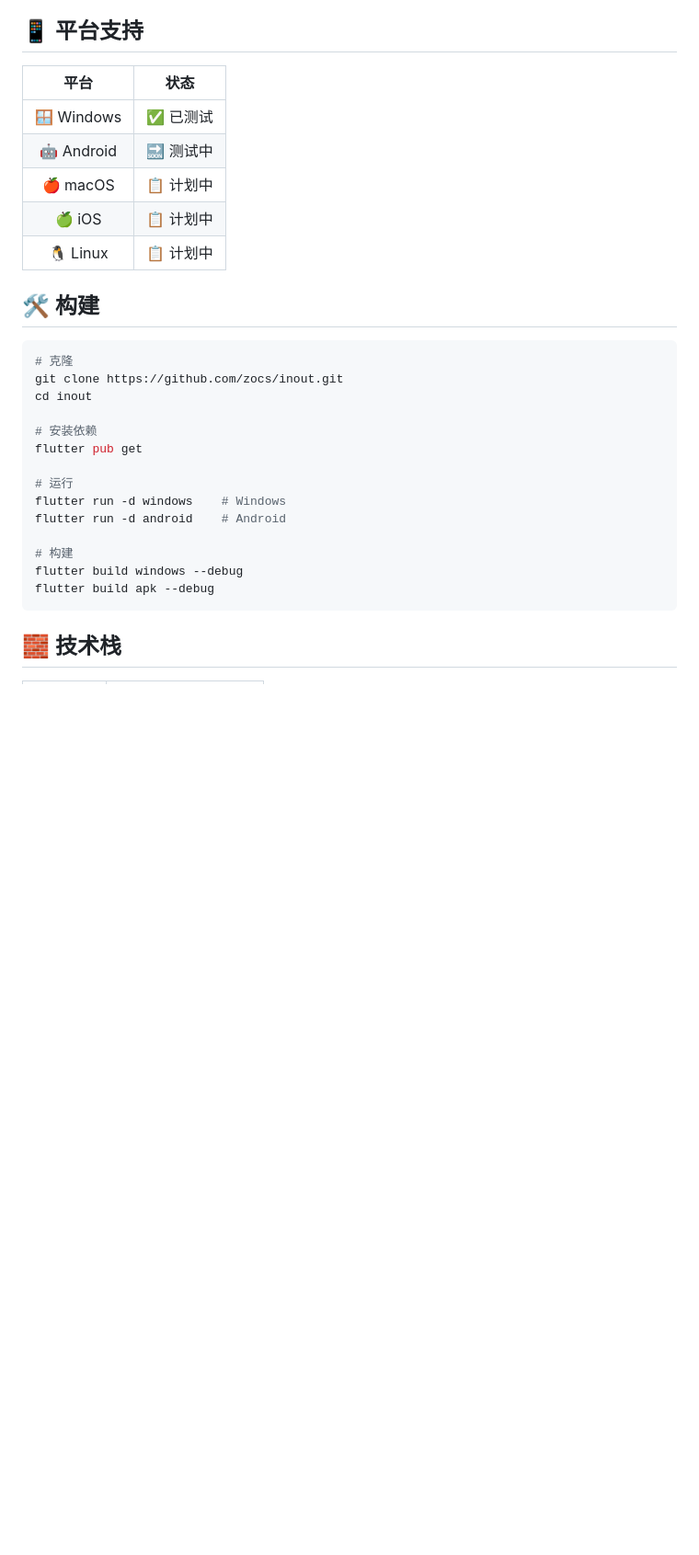
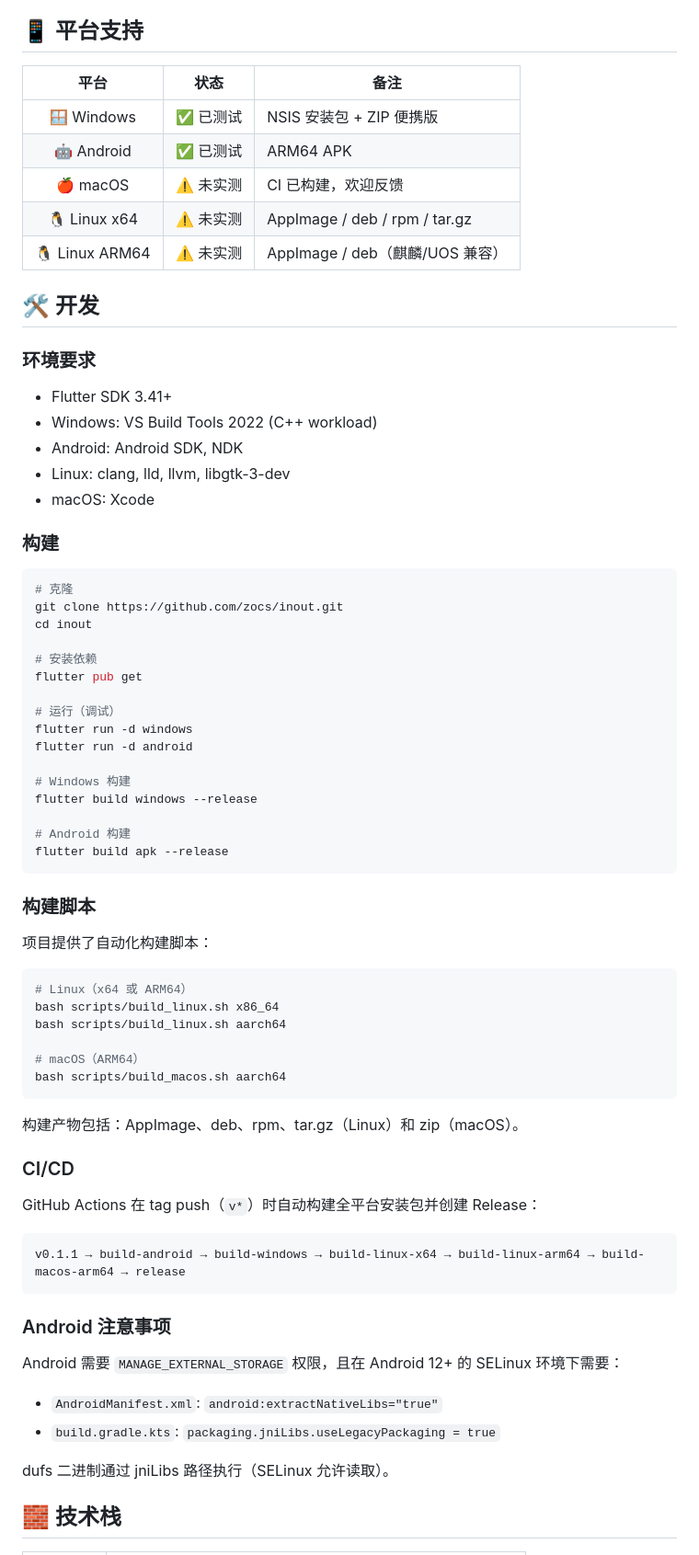
Before and after one commit to zocs/inout, a Markdown page: README_zh.md, the part around one of its changes. Shown at 92% size. Rendered like a GitHub page; blank space fills up the shorter version.

Commit message:
docs: 更新 README
- 补充 CI/CD badge 和构建流程说明
- 补充构建脚本（build_linux.sh / build_macos.sh）用法
- 补充 Android jniLibs 技术细节
- 补充项目结构概览
- 补充技术栈：持久化/窗口管理/安装包工具
- 更新平台支持状态（macOS/Linux 改为未实测但 CI 已构建）

````diff
--- a/README_zh.md
+++ b/README_zh.md
@@ -63,15 +66,25 @@
 
 ## 📱 平台支持
 
-| 平台 | 状态 |
-|:----:|:----:|
-| 🪟 Windows | ✅ 已测试 |
-| 🤖 Android | 🔜 测试中 |
-| 🍎 macOS | 📋 计划中 |
-| 🍏 iOS | 📋 计划中 |
-| 🐧 Linux | 📋 计划中 |
+| 平台 | 状态 | 备注 |
+|:----:|:----:|------|
+| 🪟 Windows | ✅ 已测试 | NSIS 安装包 + ZIP 便携版 |
+| 🤖 Android | ✅ 已测试 | ARM64 APK |
+| 🍎 macOS | ⚠️ 未实测 | CI 已构建，欢迎反馈 |
+| 🐧 Linux x64 | ⚠️ 未实测 | AppImage / deb / rpm / tar.gz |
+| 🐧 Linux ARM64 | ⚠️ 未实测 | AppImage / deb（麒麟/UOS 兼容） |
 
-## 🛠️ 构建
+## 🛠️ 开发
+
+### 环境要求
+
+- Flutter SDK 3.41+
+- Windows: VS Build Tools 2022 (C++ workload)
+- Android: Android SDK, NDK
+- Linux: clang, lld, llvm, libgtk-3-dev
+- macOS: Xcode
+
+### 构建
 
 ```bash
 # 克隆
@@ -81,14 +94,48 @@ cd inout
 # 安装依赖
 flutter pub get
 
-# 运行
-flutter run -d windows    # Windows
-flutter run -d android    # Android
+# 运行（调试）
+flutter run -d windows
+flutter run -d android
 
-# 构建
-flutter build windows --debug
-flutter build apk --debug
+# Windows 构建
+flutter build windows --release
+
+# Android 构建
+flutter build apk --release
 ```
+
+### 构建脚本
+
+项目提供了自动化构建脚本：
+
+```bash
+# Linux（x64 或 ARM64）
+bash scripts/build_linux.sh x86_64
+bash scripts/build_linux.sh aarch64
+
+# macOS（ARM64）
+bash scripts/build_macos.sh aarch64
+```
+
+构建产物包括：AppImage、deb、rpm、tar.gz（Linux）和 zip（macOS）。
+
+### CI/CD
+
+GitHub Actions 在 tag push（`v*`）时自动构建全平台安装包并创建 Release：
+
+```
+v0.1.1 → build-android → build-windows → build-linux-x64 → build-linux-arm64 → build-macos-arm64 → release
+```
+
+### Android 注意事项
+
+Android 需要 `MANAGE_EXTERNAL_STORAGE` 权限，且在 Android 12+ 的 SELinux 环境下需要：
+
+- `AndroidManifest.xml`: `android:extractNativeLibs="true"`
+- `build.gradle.kts`: `packaging.jniLibs.useLegacyPackaging = true`
+
+dufs 二进制通过 jniLibs 路径执行（SELinux 允许读取）。
 
 ## 🧱 技术栈
 
````
Also changed, not shown: other parts of README_zh.md (+22 -0 lines), README.md (+77 -21 lines).
